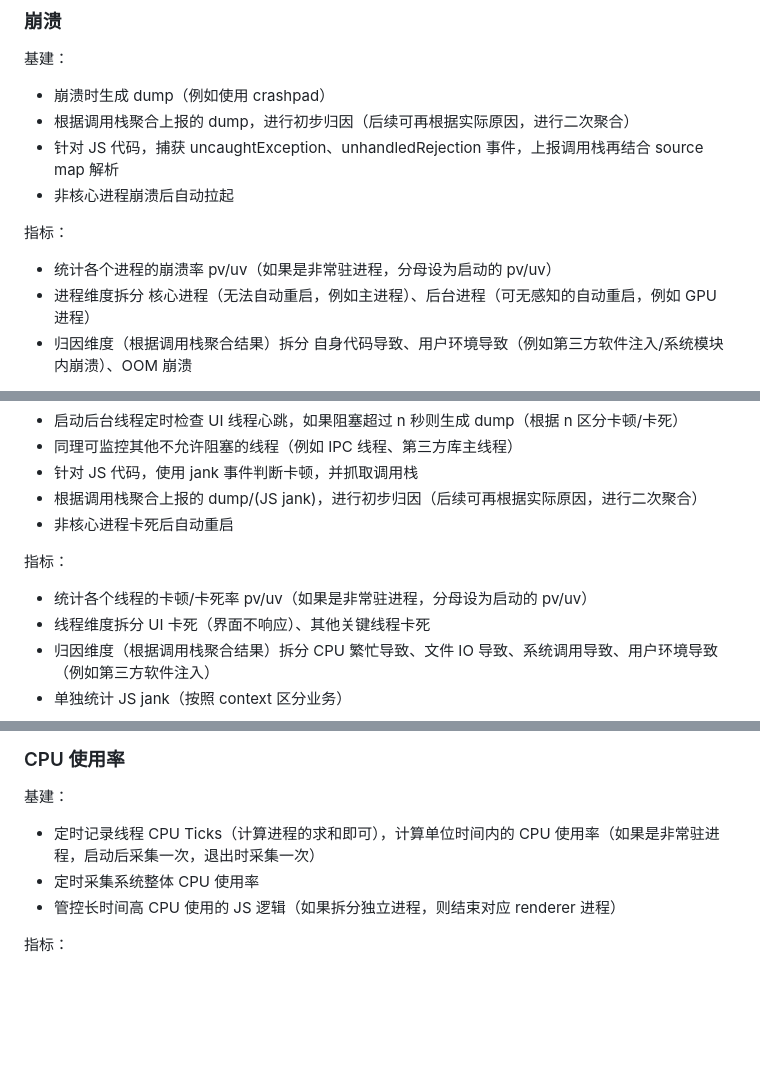
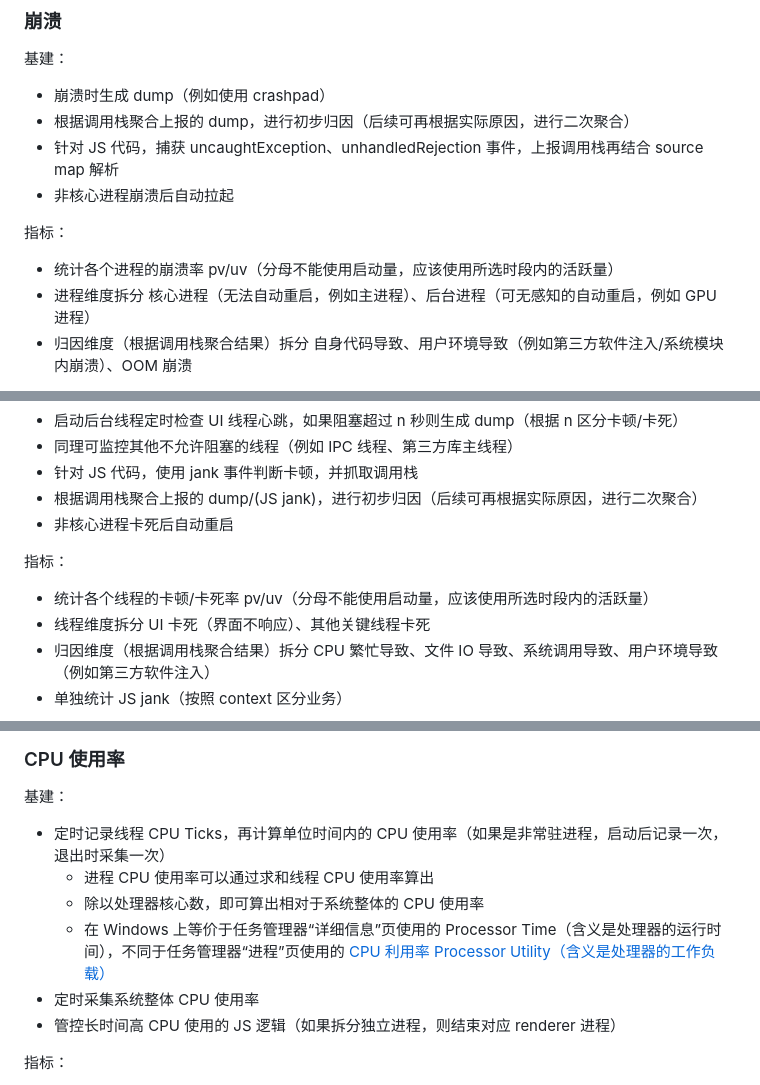
Before and after one commit to weisszucker/weisszucker.github.io, a Markdown page: articles/2023/PC-App-Usability-Assurance.md, 3 parts joined by grey strips. Rendered like a GitHub page; blank space fills up the shorter version.

```diff
--- a/articles/2023/PC-App-Usability-Assurance.md
+++ b/articles/2023/PC-App-Usability-Assurance.md
@@ -69,7 +69,7 @@
 
 指标：
 
-- 统计各个进程的崩溃率 pv/uv（如果是非常驻进程，分母设为启动的 pv/uv）
+- 统计各个进程的崩溃率 pv/uv（分母不能使用启动量，应该使用所选时段内的活跃量）
 - 进程维度拆分 核心进程（无法自动重启，例如主进程）、后台进程（可无感知的自动重启，例如 GPU 进程）
 - 归因维度（根据调用栈聚合结果）拆分 自身代码导致、用户环境导致（例如第三方软件注入/系统模块内崩溃）、OOM 崩溃
 
@@ -114,7 +114,7 @@
 
 指标：
 
-- 统计各个线程的卡顿/卡死率 pv/uv（如果是非常驻进程，分母设为启动的 pv/uv）
+- 统计各个线程的卡顿/卡死率 pv/uv（分母不能使用启动量，应该使用所选时段内的活跃量）
 - 线程维度拆分 UI 卡死（界面不响应）、其他关键线程卡死
 - 归因维度（根据调用栈聚合结果）拆分 CPU 繁忙导致、文件 IO 导致、系统调用导致、用户环境导致（例如第三方软件注入）
 - 单独统计 JS jank（按照 context 区分业务）
@@ -154,7 +154,10 @@
 
 基建：
 
-- 定时记录线程 CPU Ticks（计算进程的求和即可），计算单位时间内的 CPU 使用率（如果是非常驻进程，启动后采集一次，退出时采集一次）
+- 定时记录线程 CPU Ticks，再计算单位时间内的 CPU 使用率（如果是非常驻进程，启动后记录一次，退出时采集一次）
+  - 进程 CPU 使用率可以通过求和线程 CPU 使用率算出
+  - 除以处理器核心数，即可算出相对于系统整体的 CPU 使用率
+  - 在 Windows 上等价于任务管理器“详细信息”页使用的 Processor Time（含义是处理器的运行时间），不同于任务管理器“进程”页使用的 [CPU 利用率 Processor Utility（含义是处理器的工作负载）](https://learn.microsoft.com/en-us/troubleshoot/windows-client/performance/cpu-usage-exceeds-100)
 - 定时采集系统整体 CPU 使用率
 - 管控长时间高 CPU 使用的 JS 逻辑（如果拆分独立进程，则结束对应 renderer 进程）
 
```
Also changed, not shown: articles/2024/PC-App-Basis.md (added, +91 -0 lines), articles/Archive.md (+4 -0 lines).
